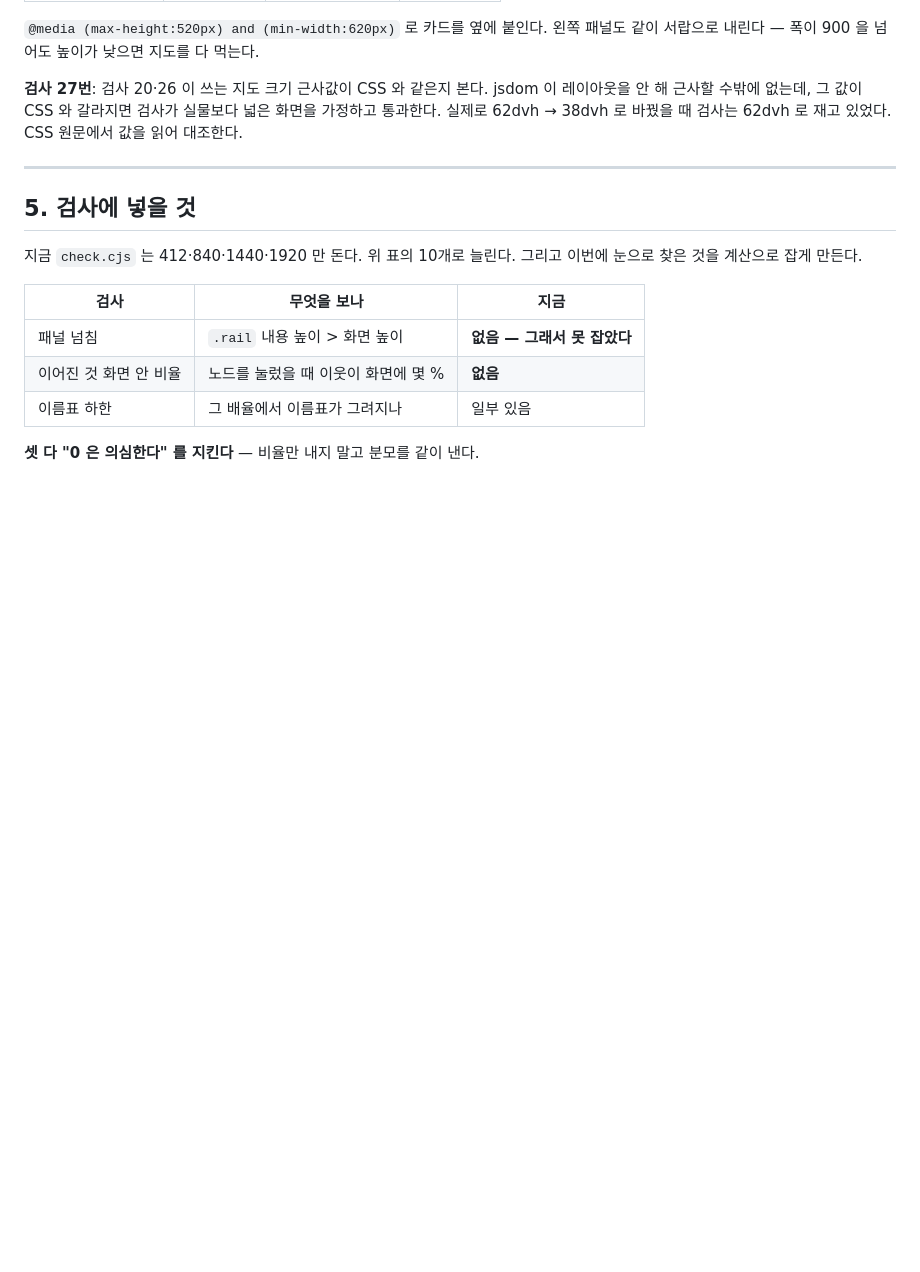
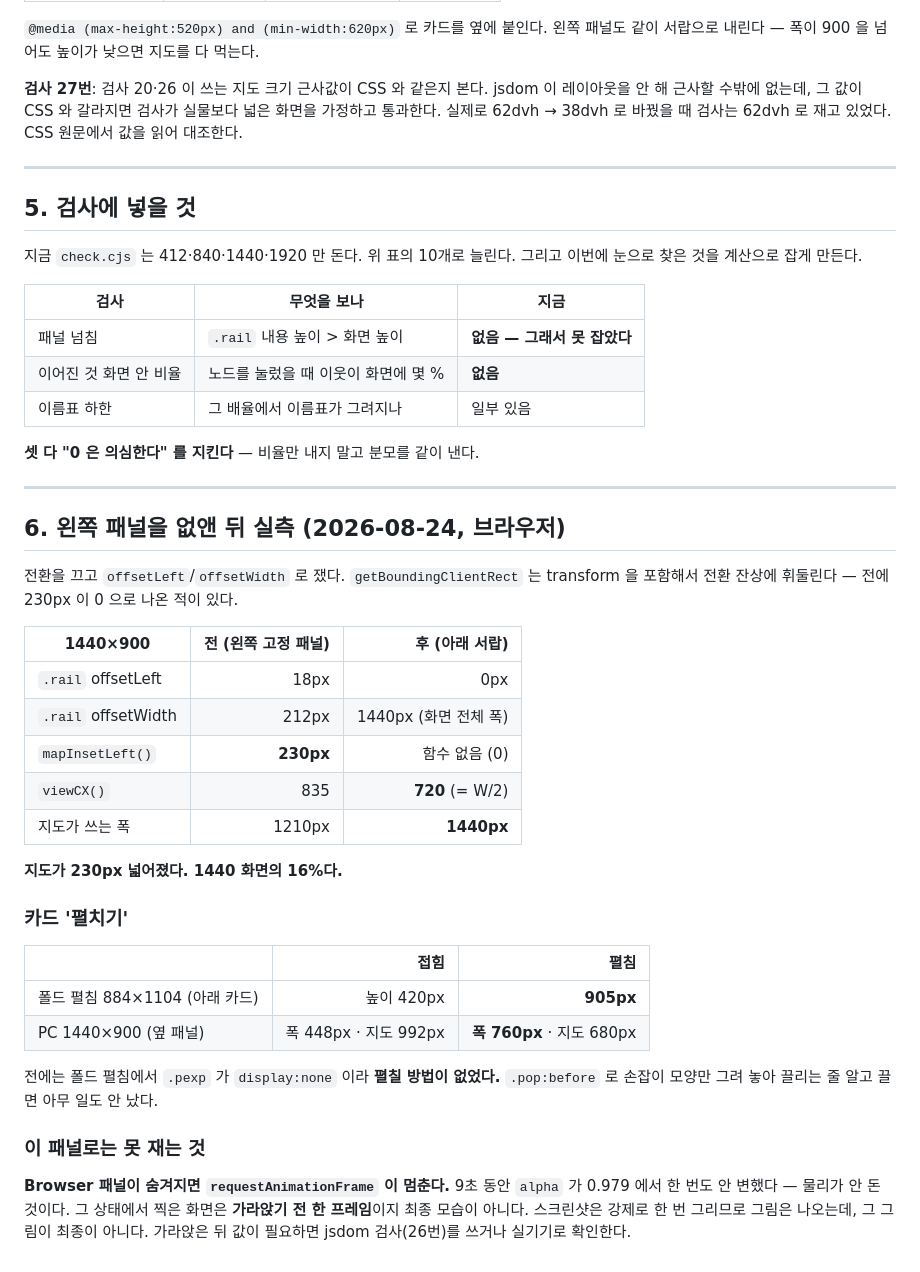
Before and after one commit to botomotv/why, a Markdown page: docs/화면점검.md, the part around the change. Drawn GitHub-style; blank space fills up the shorter version.

Commit message:
docs: 왼쪽 패널 제거 실측치 + Browser 패널에서 rAF 가 멈춘다는 것

```diff
--- a/docs/화면점검.md
+++ b/docs/화면점검.md
@@ -195,3 +195,38 @@ jsdom 이 레이아웃을 안 해 근사할 수밖에 없는데, 그 값이 CSS
 | 이름표 하한 | 그 배율에서 이름표가 그려지나 | 일부 있음 |
 
 **셋 다 "0 은 의심한다" 를 지킨다** — 비율만 내지 말고 분모를 같이 낸다.
+
+---
+
+## 6. 왼쪽 패널을 없앤 뒤 실측 (2026-08-24, 브라우저)
+
+전환을 끄고 `offsetLeft`/`offsetWidth` 로 쟀다. `getBoundingClientRect` 는
+transform 을 포함해서 전환 잔상에 휘둘린다 — 전에 230px 이 0 으로 나온 적이 있다.
+
+| 1440×900 | 전 (왼쪽 고정 패널) | 후 (아래 서랍) |
+|---|---:|---:|
+| `.rail` offsetLeft | 18px | 0px |
+| `.rail` offsetWidth | 212px | 1440px (화면 전체 폭) |
+| `mapInsetLeft()` | **230px** | 함수 없음 (0) |
+| `viewCX()` | 835 | **720** (= W/2) |
+| 지도가 쓰는 폭 | 1210px | **1440px** |
+
+**지도가 230px 넓어졌다. 1440 화면의 16%다.**
+
+### 카드 '펼치기'
+
+| | 접힘 | 펼침 |
+|---|---:|---:|
+| 폴드 펼침 884×1104 (아래 카드) | 높이 420px | **905px** |
+| PC 1440×900 (옆 패널) | 폭 448px · 지도 992px | **폭 760px** · 지도 680px |
+
+전에는 폴드 펼침에서 `.pexp` 가 `display:none` 이라 **펼칠 방법이 없었다.**
+`.pop:before` 로 손잡이 모양만 그려 놓아 끌리는 줄 알고 끌면 아무 일도 안 났다.
+
+### 이 패널로는 못 재는 것
+
+**Browser 패널이 숨겨지면 `requestAnimationFrame` 이 멈춘다.**
+9초 동안 `alpha` 가 0.979 에서 한 번도 안 변했다 — 물리가 안 돈 것이다.
+그 상태에서 찍은 화면은 **가라앉기 전 한 프레임**이지 최종 모습이 아니다.
+스크린샷은 강제로 한 번 그리므로 그림은 나오는데, 그 그림이 최종이 아니다.
+가라앉은 뒤 값이 필요하면 jsdom 검사(26번)를 쓰거나 실기기로 확인한다.
```
